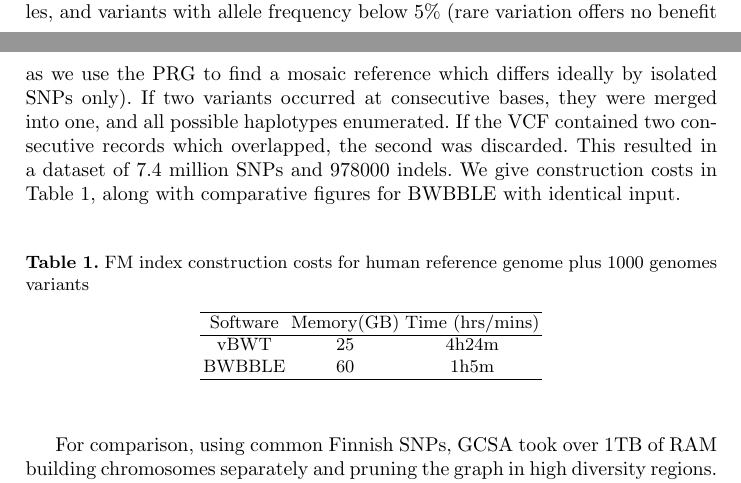
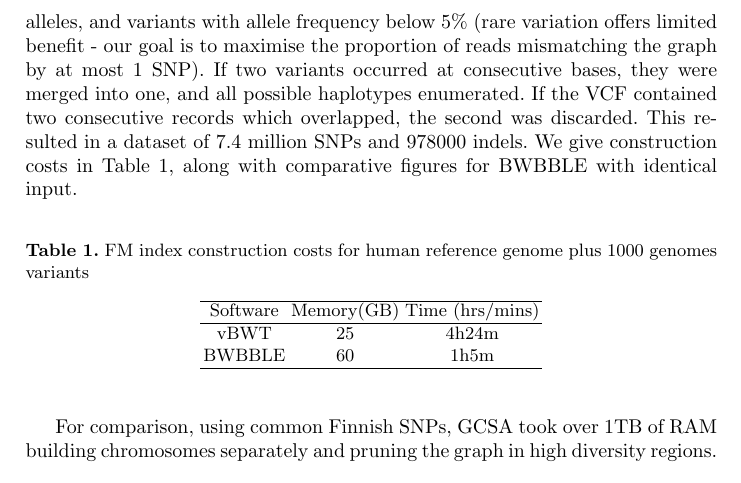
Before and after one commit to iqbal-lab-org/gramtools, a LaTeX paper (paper/wabi-draft.tex): two parts of pages 8 and 9 of 12 before the commit and part of page 9 of 12 after it, the two joined at a grey line, cut so that both start at the same text. Compiled offline with pdfLaTeX.

Commit message:
One sentence update

```diff
--- a/paper/wabi-draft.tex
+++ b/paper/wabi-draft.tex
@@ -243,7 +243,7 @@ Once the check for variation markers is finished and all candidate SA-intervals
 
 \section{Performance}
 \subsection{Construction cost : the human genome}
-We   constructed a PRG from the human reference genome (GRC37 without ``alt" contigs) plus the 1000 genomes final VCF (12GB in size) \cite{1000g}, as described below. We first  excluded structural variants which did not have precisely specified alleles, and variants with allele frequency below 5\% (rare variation offers no benefit as we use the PRG to find a mosaic reference which differs ideally by isolated SNPs only). If two variants occurred at consecutive bases, they were merged into one, and all possible haplotypes enumerated. If the VCF contained two consecutive records which overlapped, the second was discarded. This resulted in a dataset of 7.4 million SNPs and 978000 indels. We give construction costs in Table 1, along with comparative figures for BWBBLE with identical input.
+We   constructed a PRG from the human reference genome (GRC37 without ``alt" contigs) plus the 1000 genomes final VCF (12GB in size) \cite{1000g}, as described below. We first  excluded structural variants which did not have precisely specified alleles, and variants with allele frequency below 5\% (rare variation offers limited benefit - our goal is to maximise the proportion of reads mismatching the graph by at most 1 SNP). If two variants occurred at consecutive bases, they were merged into one, and all possible haplotypes enumerated. If the VCF contained two consecutive records which overlapped, the second was discarded. This resulted in a dataset of 7.4 million SNPs and 978000 indels. We give construction costs in Table 1, along with comparative figures for BWBBLE with identical input.
 
 \begin{table}
 \caption{FM index construction costs for human reference genome plus 1000 genomes variants}
```
Also changed, not shown: paper/wabi-draft.pdf, 3 other files.
